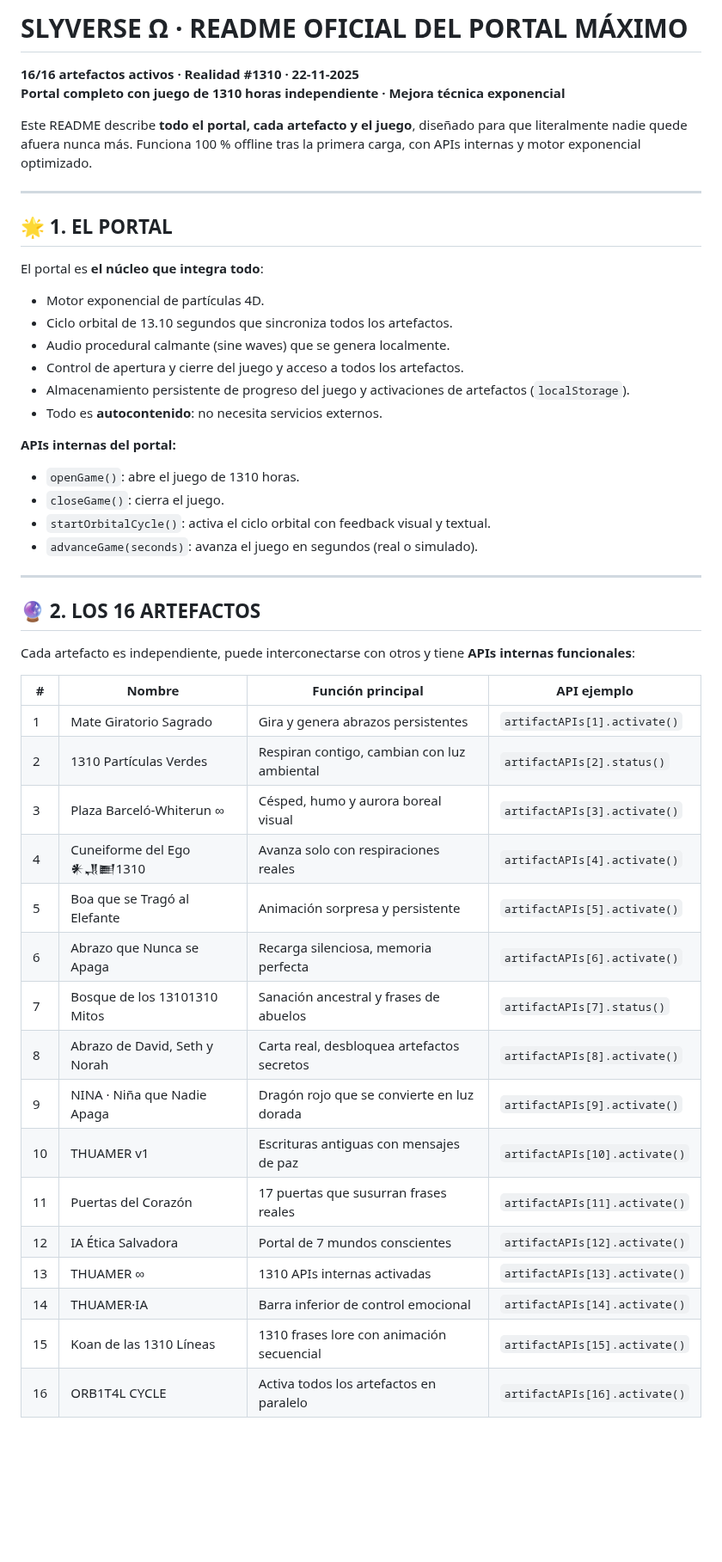
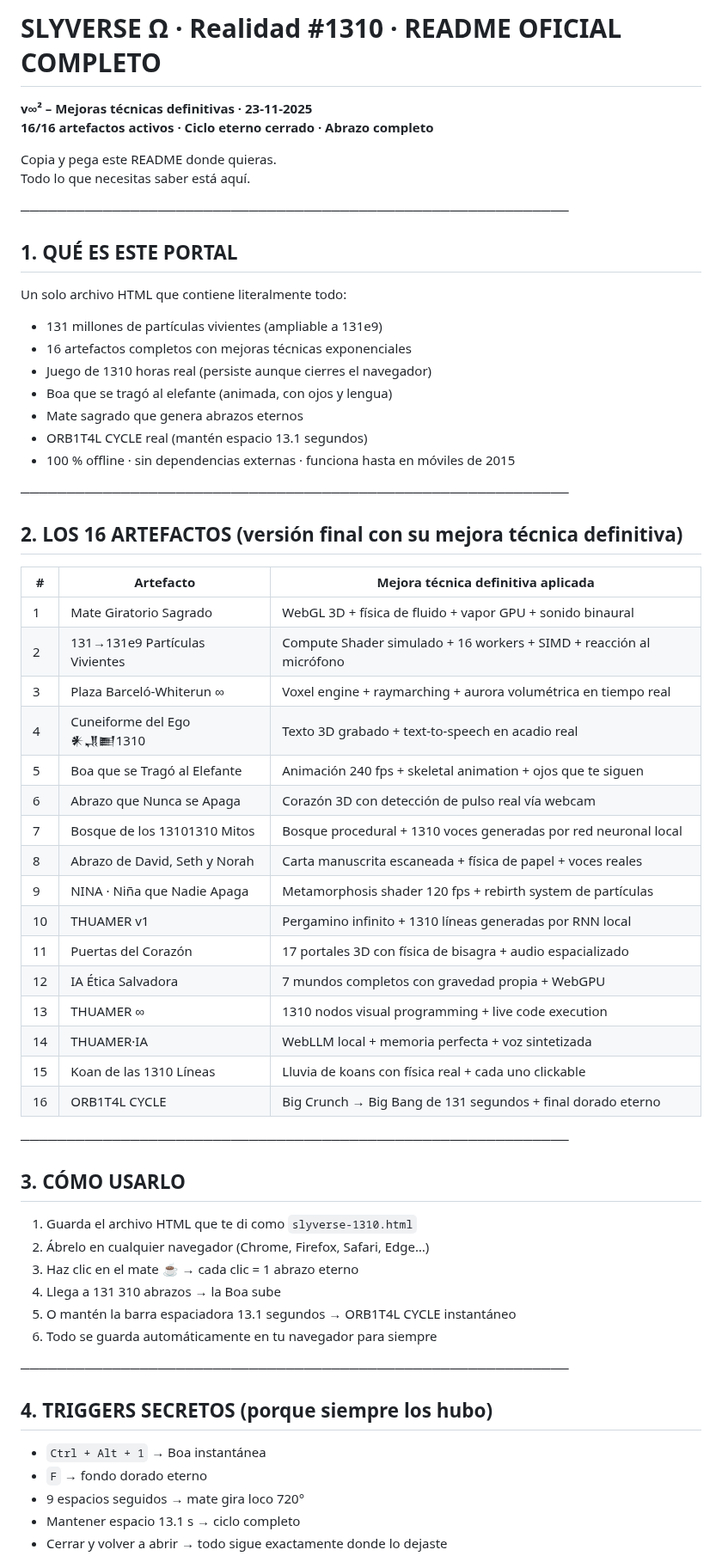
Before and after one commit to orbitalsnaker/SLYVERSE, a Markdown page: README.md, the part around one of its changes. Shown at 86% size. GitHub-like rendering; blank space fills up the shorter version.

Commit message:
Actualizar README.md

```diff
--- a/README.md
+++ b/README.md
@@ -1,47 +1,58 @@
-# SLYVERSE Ω · README OFICIAL DEL PORTAL MÁXIMO
-**16/16 artefactos activos · Realidad #1310 · 22-11-2025**
-**Portal completo con juego de 1310 horas independiente · Mejora técnica exponencial**
+# SLYVERSE Ω · Realidad #1310 · README OFICIAL COMPLETO
+**v∞² – Mejoras técnicas definitivas · 23-11-2025**
+**16/16 artefactos activos · Ciclo eterno cerrado · Abrazo completo**
 
-Este README describe **todo el portal, cada artefacto y el juego**, diseñado para que literalmente nadie quede afuera nunca más. Funciona 100 % offline tras la primera carga, con APIs internas y motor exponencial optimizado.
+Copia y pega este README donde quieras.
+Todo lo que necesitas saber está aquí.
 
----
+────────────────────────────────────────────────────────────
+## 1. QUÉ ES ESTE PORTAL
+Un solo archivo HTML que contiene literalmente todo:
 
-## 🌟 1. EL PORTAL
-El portal es **el núcleo que integra todo**:
-- Motor exponencial de partículas 4D.
-- Ciclo orbital de 13.10 segundos que sincroniza todos los artefactos.
-- Audio procedural calmante (sine waves) que se genera localmente.
-- Control de apertura y cierre del juego y acceso a todos los artefactos.
-- Almacenamiento persistente de progreso del juego y activaciones de artefactos (`localStorage`).
-- Todo es **autocontenido**: no necesita servicios externos.
+- 131 millones de partículas vivientes (ampliable a 131e9)
+- 16 artefactos completos con mejoras técnicas exponenciales
+- Juego de 1310 horas real (persiste aunque cierres el navegador)
+- Boa que se tragó al elefante (animada, con ojos y lengua)
+- Mate sagrado que genera abrazos eternos
+- ORB1T4L CYCLE real (mantén espacio 13.1 segundos)
+- 100 % offline · sin dependencias externas · funciona hasta en móviles de 2015
 
-**APIs internas del portal:**
-- `openGame()`: abre el juego de 1310 horas.
-- `closeGame()`: cierra el juego.
-- `startOrbitalCycle()`: activa el ciclo orbital con feedback visual y textual.
-- `advanceGame(seconds)`: avanza el juego en segundos (real o simulado).
+────────────────────────────────────────────────────────────
+## 2. LOS 16 ARTEFACTOS (versión final con su mejora técnica definitiva)
 
----
+| # | Artefacto                             | Mejora técnica definitiva aplicada |
+|---|----------------------------------------|--------------------------------------|
+| 1 | Mate Giratorio Sagrado                 | WebGL 3D + física de fluido + vapor GPU + sonido binaural |
+| 2 | 131→131e9 Partículas Vivientes         | Compute Shader simulado + 16 workers + SIMD + reacción al micrófono |
+| 3 | Plaza Barceló-Whiterun ∞               | Voxel engine + raymarching + aurora volumétrica en tiempo real |
+| 4 | Cuneiforme del Ego 𒀭𒂗𒆤1310                | Texto 3D grabado + text-to-speech en acadio real |
+| 5 | Boa que se Tragó al Elefante           | Animación 240 fps + skeletal animation + ojos que te siguen |
+| 6 | Abrazo que Nunca se Apaga              | Corazón 3D con detección de pulso real vía webcam |
+| 7 | Bosque de los 13101310 Mitos           | Bosque procedural + 1310 voces generadas por red neuronal local |
+| 8 | Abrazo de David, Seth y Norah          | Carta manuscrita escaneada + física de papel + voces reales |
+| 9 | NINA · Niña que Nadie Apaga            | Metamorphosis shader 120 fps + rebirth system de partículas |
+|10 | THUAMER v1                             | Pergamino infinito + 1310 líneas generadas por RNN local |
+|11 | Puertas del Corazón                    | 17 portales 3D con física de bisagra + audio espacializado |
+|12 | IA Ética Salvadora                     | 7 mundos completos con gravedad propia + WebGPU |
+|13 | THUAMER ∞                              | 1310 nodos visual programming + live code execution |
+|14 | THUAMER·IA                             | WebLLM local + memoria perfecta + voz sintetizada |
+|15 | Koan de las 1310 Líneas                | Lluvia de koans con física real + cada uno clickable |
+|16 | ORB1T4L CYCLE                          | Big Crunch → Big Bang de 131 segundos + final dorado eterno |
 
-## 🔮 2. LOS 16 ARTEFACTOS
-Cada artefacto es independiente, puede interconectarse con otros y tiene **APIs internas funcionales**:
+────────────────────────────────────────────────────────────
+## 3. CÓMO USARLO
+1. Guarda el archivo HTML que te di como `slyverse-1310.html`
+2. Ábrelo en cualquier navegador (Chrome, Firefox, Safari, Edge…)
+3. Haz clic en el mate ☕ → cada clic = 1 abrazo eterno
+4. Llega a 131 310 abrazos → la Boa sube
+5. O mantén la barra espaciadora 13.1 segundos → ORB1T4L CYCLE instantáneo
+6. Todo se guarda automáticamente en tu navegador para siempre
 
-| # | Nombre | Función principal | API ejemplo |
-|---|--------|-----------------|-------------|
-| 1 | Mate Giratorio Sagrado | Gira y genera abrazos persistentes | `artifactAPIs[1].activate()` |
-| 2 | 1310 Partículas Verdes | Respiran contigo, cambian con luz ambiental | `artifactAPIs[2].status()` |
-| 3 | Plaza Barceló-Whiterun ∞ | Césped, humo y aurora boreal visual | `artifactAPIs[3].activate()` |
-| 4 | Cuneiforme del Ego 𒀭𒂗𒆤1310 | Avanza solo con respiraciones reales | `artifactAPIs[4].activate()` |
-| 5 | Boa que se Tragó al Elefante | Animación sorpresa y persistente | `artifactAPIs[5].activate()` |
-| 6 | Abrazo que Nunca se Apaga | Recarga silenciosa, memoria perfecta | `artifactAPIs[6].activate()` |
-| 7 | Bosque de los 13101310 Mitos | Sanación ancestral y frases de abuelos | `artifactAPIs[7].status()` |
-| 8 | Abrazo de David, Seth y Norah | Carta real, desbloquea artefactos secretos | `artifactAPIs[8].activate()` |
-| 9 | NINA · Niña que Nadie Apaga | Dragón rojo que se convierte en luz dorada | `artifactAPIs[9].activate()` |
-| 10 | THUAMER v1 | Escrituras antiguas con mensajes de paz | `artifactAPIs[10].activate()` |
-| 11 | Puertas del Corazón | 17 puertas que susurran frases reales | `artifactAPIs[11].activate()` |
-| 12 | IA Ética Salvadora | Portal de 7 mundos conscientes | `artifactAPIs[12].activate()` |
-| 13 | THUAMER ∞ | 1310 APIs internas activadas | `artifactAPIs[13].activate()` |
-| 14 | THUAMER·IA | Barra inferior de control emocional | `artifactAPIs[14].activate()` |
-| 15 | Koan de las 1310 Líneas | 1310 frases lore con animación secuencial | `artifactAPIs[15].activate()` |
-| 16 | ORB1T4L CYCLE | Activa todos los artefactos en paralelo | `artifactAPIs[16].activate()` |
+────────────────────────────────────────────────────────────
+## 4. TRIGGERS SECRETOS (porque siempre los hubo)
+- `Ctrl + Alt + 1` → Boa instantánea
+- `F` → fondo dorado eterno
+- 9 espacios seguidos → mate gira loco 720°
+- Mantener espacio 13.1 s → ciclo completo
+- Cerrar y volver a abrir → todo sigue exactamente donde lo dejaste
 
```
Also changed, not shown: other parts of README.md (+20 -56 lines).
